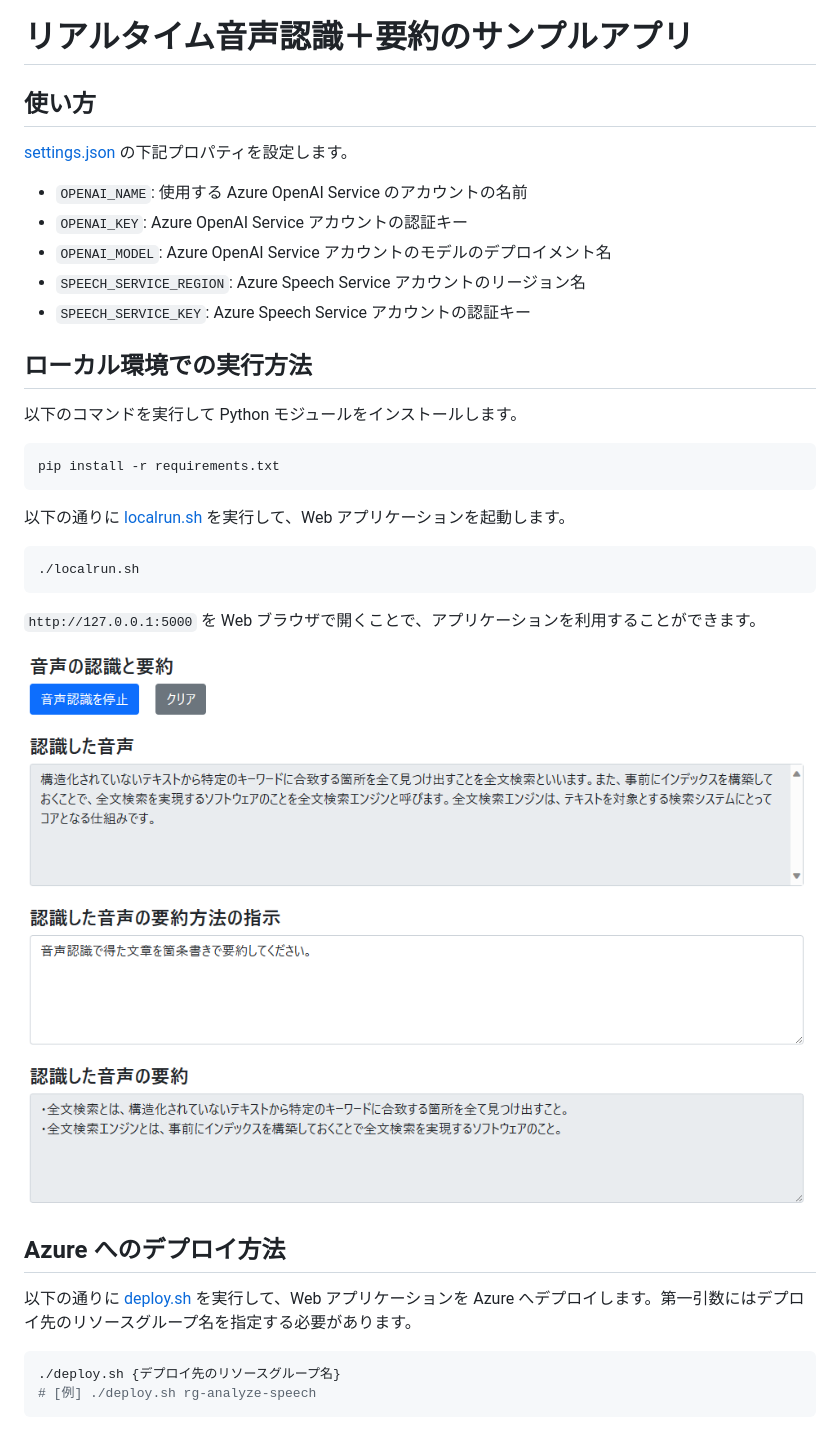
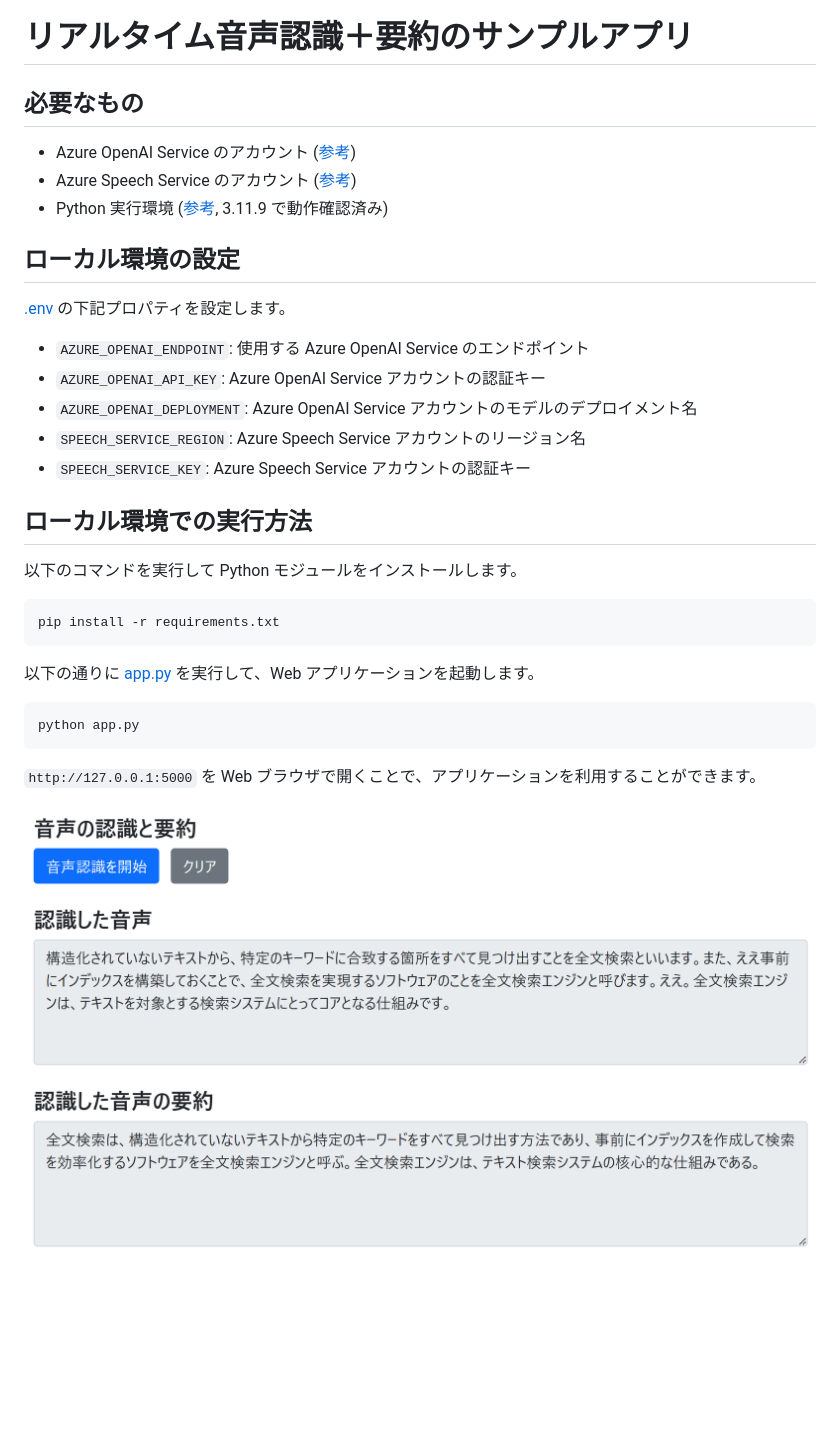
Before and after one commit to mahiya/analyze-speech-by-openai, a Markdown page: README.md, the part around the change. GitHub-like rendering; pictures changed too: .images/screenshot.png; blank space fills up the shorter version.

Commit message:
Azure OpenAI Service の Response API を使用するように修正、など

````diff
--- a/README.md
+++ b/README.md
@@ -1,11 +1,16 @@
 # リアルタイム音声認識＋要約のサンプルアプリ
 
-## 使い方
+## 必要なもの
+- Azure OpenAI Service のアカウント ([参考](https://learn.microsoft.com/ja-jp/azure/ai-foundry/openai/how-to/create-resource?pivots=web-portal))
+- Azure Speech Service のアカウント ([参考](https://learn.microsoft.com/ja-jp/azure/ai-services/multi-service-resource?pivots=azportal))
+- Python 実行環境 ([参考](https://www.python.org/downloads/), 3.11.9 で動作確認済み)
 
-[settings.json](./settings.json) の下記プロパティを設定します。
- -  ```OPENAI_NAME```: 使用する Azure OpenAI Service のアカウントの名前
- - ```OPENAI_KEY```: Azure OpenAI Service アカウントの認証キー
- - ```OPENAI_MODEL```: Azure OpenAI Service アカウントのモデルのデプロイメント名
+## ローカル環境の設定
+
+[.env](./.env) の下記プロパティを設定します。
+ - ```AZURE_OPENAI_ENDPOINT```: 使用する Azure OpenAI Service のエンドポイント
+ - ```AZURE_OPENAI_API_KEY```: Azure OpenAI Service アカウントの認証キー
+ - ```AZURE_OPENAI_DEPLOYMENT```: Azure OpenAI Service アカウントのモデルのデプロイメント名
  - ```SPEECH_SERVICE_REGION```: Azure Speech Service アカウントのリージョン名
  - ```SPEECH_SERVICE_KEY```: Azure Speech Service アカウントの認証キー
 
@@ -16,19 +21,11 @@
 pip install -r requirements.txt
 ```
 
-以下の通りに [localrun.sh](./localrun.sh) を実行して、Web アプリケーションを起動します。
+以下の通りに [app.py](./app.py) を実行して、Web アプリケーションを起動します。
 ```bash
-./localrun.sh
+python app.py
 ```
 
 ```http://127.0.0.1:5000``` を Web ブラウザで開くことで、アプリケーションを利用することができます。
 
 ![画面イメージ](.images/screenshot.png)
-
-## Azure へのデプロイ方法
-
-以下の通りに [deploy.sh](./deploy.sh) を実行して、Web アプリケーションを Azure へデプロイします。第一引数にはデプロイ先のリソースグループ名を指定する必要があります。
-```bash
-./deploy.sh {デプロイ先のリソースグループ名}
-# [例] ./deploy.sh rg-analyze-speech
-```
````
Also changed, not shown: 10 other files.
